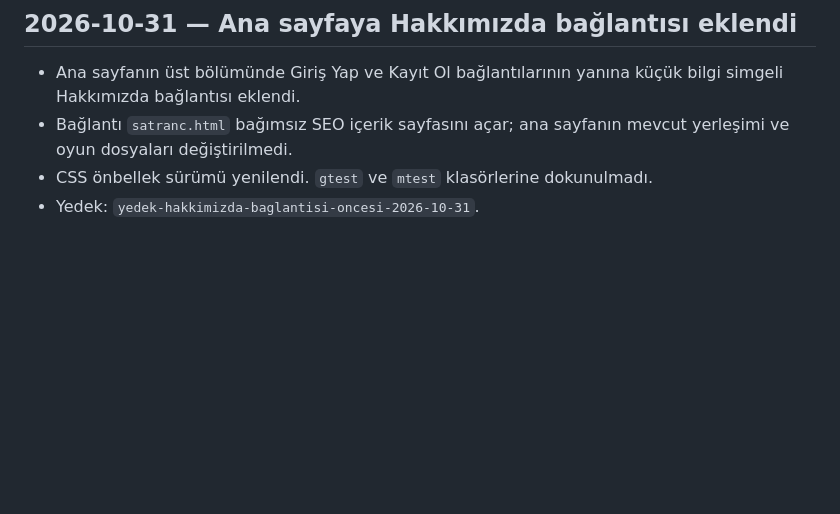
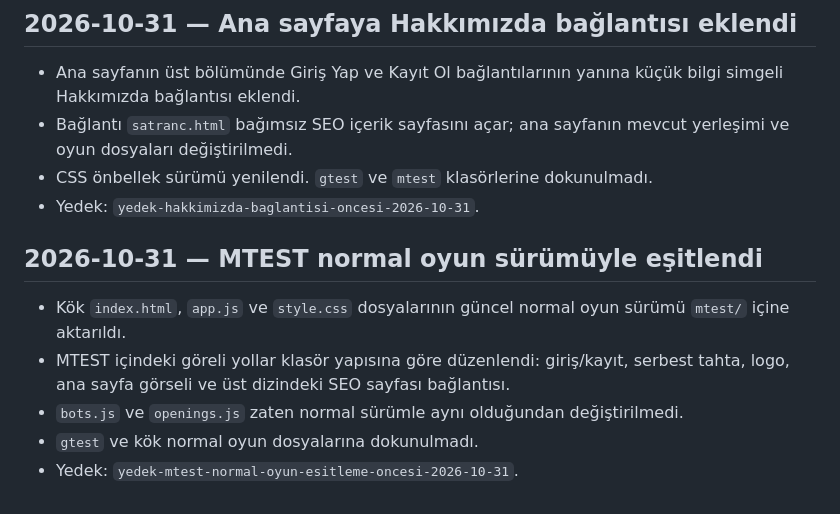
Before and after one commit to zato55/chesszato, a Markdown page: DEVAM_NOTLARI/README.md, the part around the change. Rendered like a GitHub page; blank space fills up the shorter version.

Commit message:
Document mtest normal game sync

```diff
--- a/DEVAM_NOTLARI/README.md
+++ b/DEVAM_NOTLARI/README.md
@@ -236,3 +236,11 @@ Her önemli değişiklik ve doğrulama tamamlandığında, kullanıcı ayrıca h
 - Bağlantı `satranc.html` bağımsız SEO içerik sayfasını açar; ana sayfanın mevcut yerleşimi ve oyun dosyaları değiştirilmedi.
 - CSS önbellek sürümü yenilendi. `gtest` ve `mtest` klasörlerine dokunulmadı.
 - Yedek: `yedek-hakkimizda-baglantisi-oncesi-2026-10-31`.
+
+
+## 2026-10-31 — MTEST normal oyun sürümüyle eşitlendi
+- Kök `index.html`, `app.js` ve `style.css` dosyalarının güncel normal oyun sürümü `mtest/` içine aktarıldı.
+- MTEST içindeki göreli yollar klasör yapısına göre düzenlendi: giriş/kayıt, serbest tahta, logo, ana sayfa görseli ve üst dizindeki SEO sayfası bağlantısı.
+- `bots.js` ve `openings.js` zaten normal sürümle aynı olduğundan değiştirilmedi.
+- `gtest` ve kök normal oyun dosyalarına dokunulmadı.
+- Yedek: `yedek-mtest-normal-oyun-esitleme-oncesi-2026-10-31`.
```
